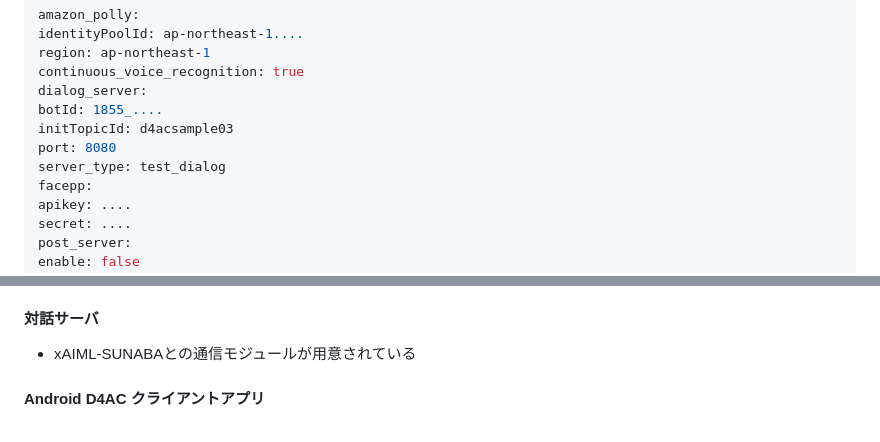
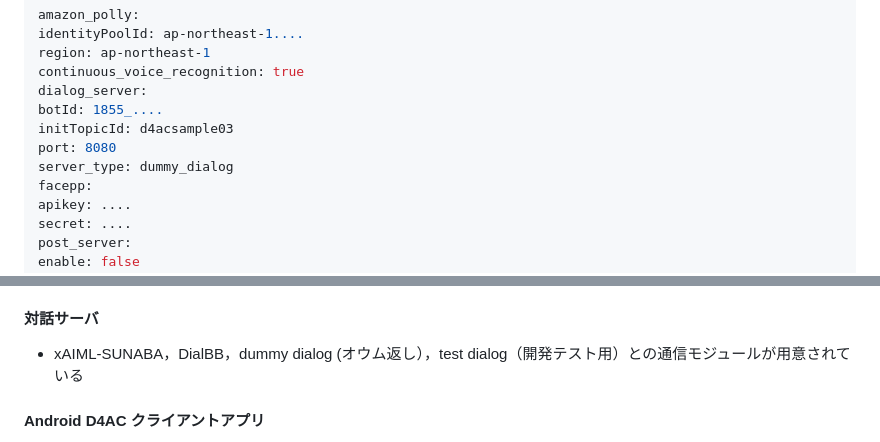
Before and after one commit to nu-dialogue/D4AC, a Markdown page: docs/developer-document.md, 2 parts joined by grey strips. Drawn GitHub-style.

Commit message:
test dialogue bug fixed (document)

```diff
--- a/docs/developer-document.md
+++ b/docs/developer-document.md
@@ -182,7 +182,7 @@ dialog_server:
   botId: 1855_....
   initTopicId: d4acsample03
   port: 8080
-  server_type: test_dialog
+  server_type: dummy_dialog
 facepp:
   apikey: ....
   secret: ....
@@ -287,7 +287,7 @@ video_input:
 
 #### 対話サーバ
 
-- xAIML-SUNABAとの通信モジュールが用意されている
+- xAIML-SUNABA，DialBB，dummy dialog (オウム返し），test dialog（開発テスト用）との通信モジュールが用意されている
 
 #### Android D4AC クライアントアプリ
 
```
